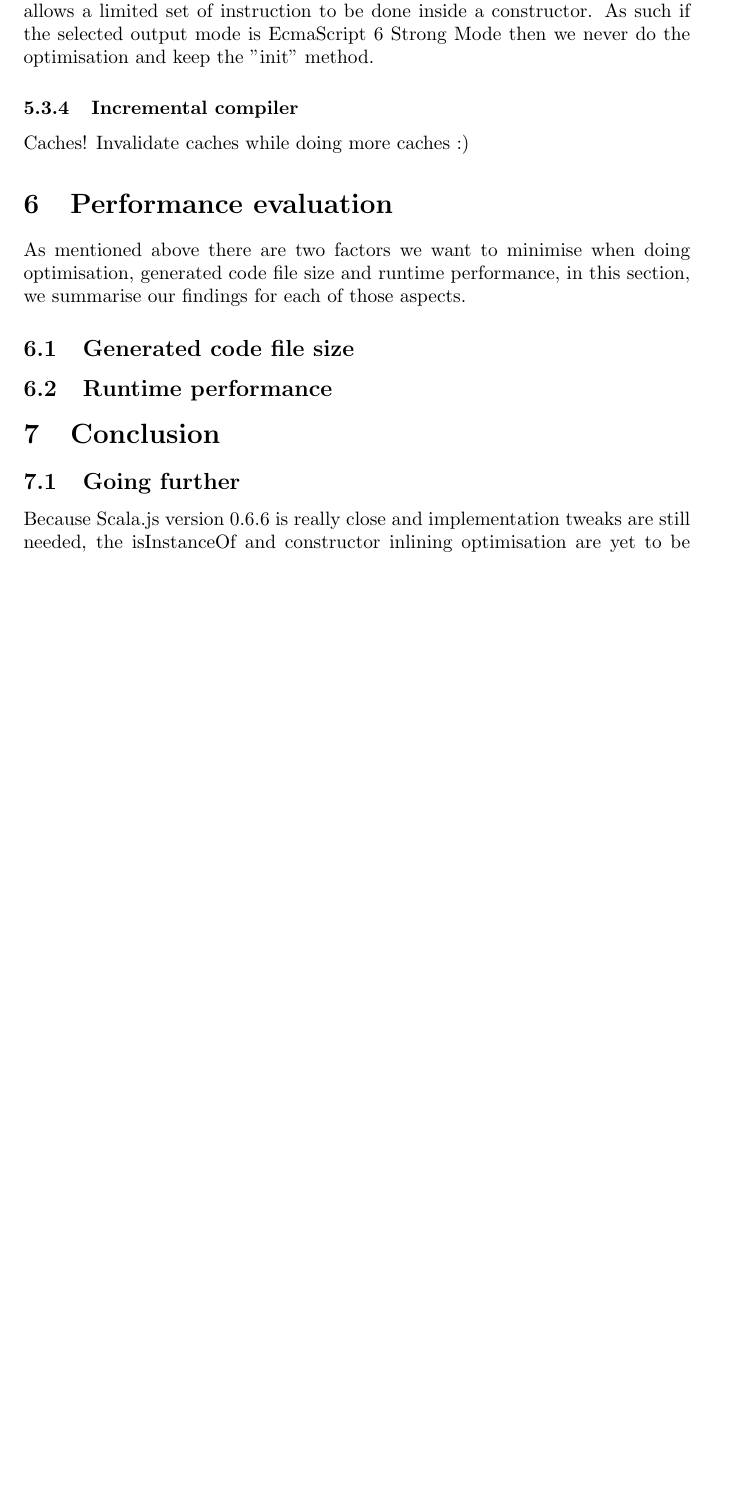
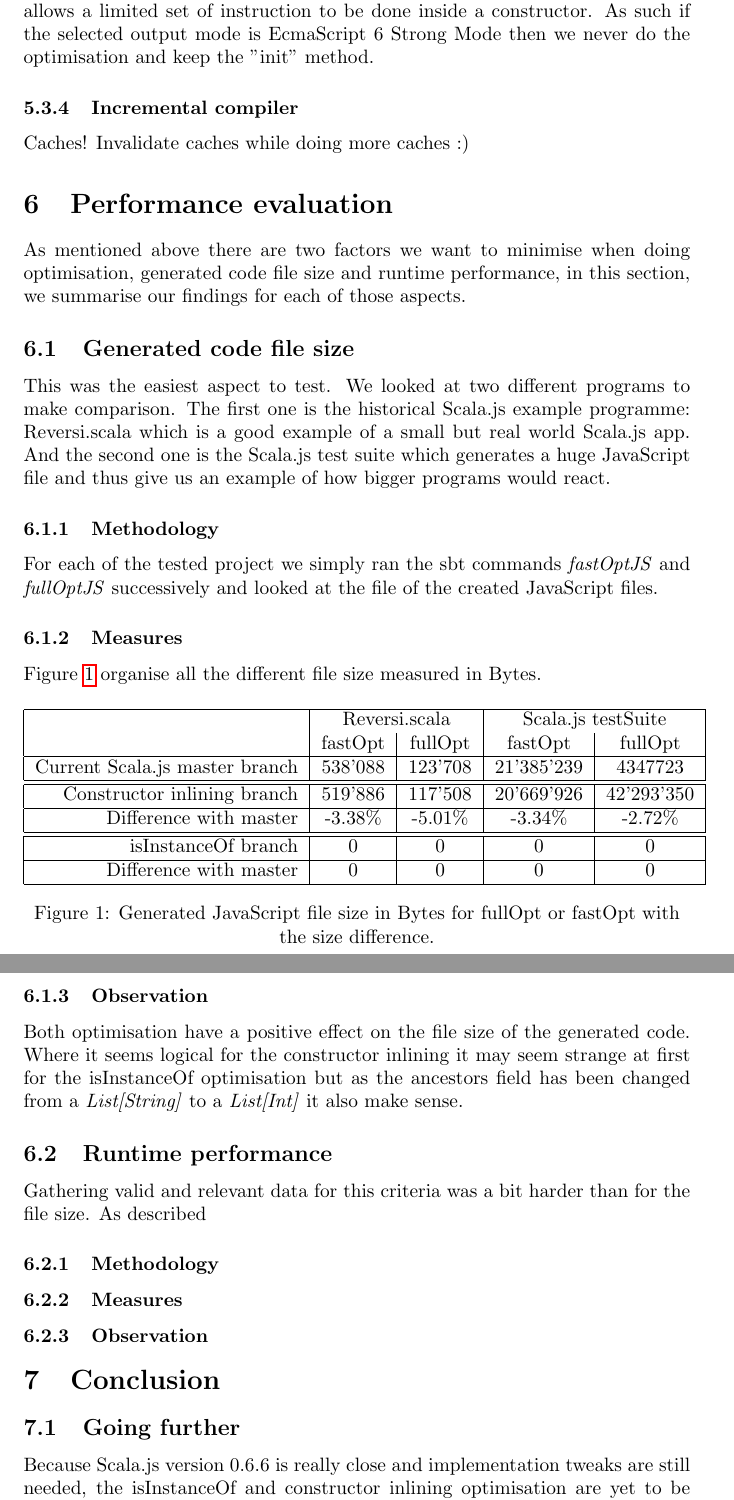
Before and after one commit to SebsLittleHelpers/project-report, a LaTeX document (src/main.tex, which reads src/performance.tex): part of page 7 of 8 before the commit and two parts of pages 7 and 8 of 9 after it, the two joined at a grey line, cut so that both start at the same text, the shorter picture padded with empty space. Compiled offline with pdfLaTeX.

Commit message:
Performance! Yay!

```diff
--- a/src/performance.tex
+++ b/src/performance.tex
@@ -3,4 +3,57 @@ optimisation, generated code file size and runtime performance, in this
 section, we summarise our findings for each of those aspects.
 
 \subsection{Generated code file size}
+  This was the easiest aspect to test. We looked at two different programs to
+make comparison. The first one is the historical Scala.js example programme:
+Reversi.scala which is a good example of a small but real world Scala.js app.
+And the second one is the Scala.js test suite which generates a huge JavaScript
+file and thus give us an example of how bigger programs would react.
+
+\subsubsection{Methodology}
+For each of the tested project we simply ran the sbt commands \emph{fastOptJS}
+and \emph{fullOptJS} successively and looked at the file of the created
+JavaScript files.
+
+\subsubsection{Measures}
+Figure \ref{fig:file_size} organise all the different file size measured in
+Bytes.
+
+\begin{figure}[H]
+  \centering
+  \begin{tabular}{ | r | c | c | c | c | }\hline
+    & \multicolumn{2}{|c|}{Reversi.scala} & \multicolumn{2}{|c|}{Scala.js
+testSuite}\\
+    & fastOpt & fullOpt & fastOpt & fullOpt\\ \hline
+    Current Scala.js master branch & 538'088 & 123'708 & 21'385'239 &
+4347723\\
+\hline \hline
+    Constructor inlining branch & 519'886 & 117'508 & 20'669'926 & 42'293'350\\
+\hline
+    Difference with master & -3.38\% & -5.01\% & -3.34\% & -2.72\%\\ \hline
+\hline
+    isInstanceOf branch & 0 & 0 & 0 & 0\\ \hline
+    Difference with master & 0 & 0 & 0 & 0\\ \hline
+  \end{tabular}
+  \captionsetup{justification=centering}
+  \caption{Generated JavaScript file size in Bytes for fullOpt or fastOpt with
+the size difference.}
+  \label{fig:file_size}
+\end{figure}
+
+\subsubsection{Observation}
+Both optimisation have a positive effect on the file size of the generated
+code. Where it seems logical for the constructor inlining it may seem
+strange at first for the isInstanceOf optimisation but as the ancestors field
+has been changed from a \emph{List[String]} to a \emph{List[Int]} it also make
+sense.
+
+
 \subsection{Runtime performance}
+Gathering valid and relevant data for this criteria was a bit harder than for
+the file size. As described
+
+\subsubsection{Methodology}
+
+\subsubsection{Measures}
+
+\subsubsection{Observation}
```
